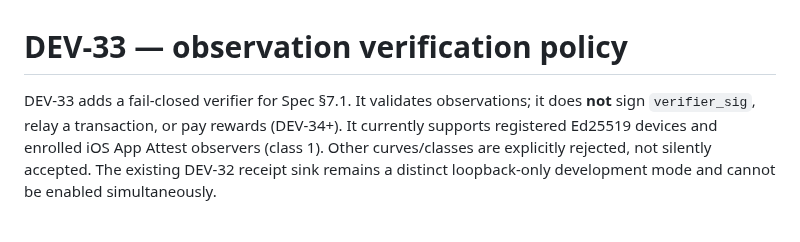
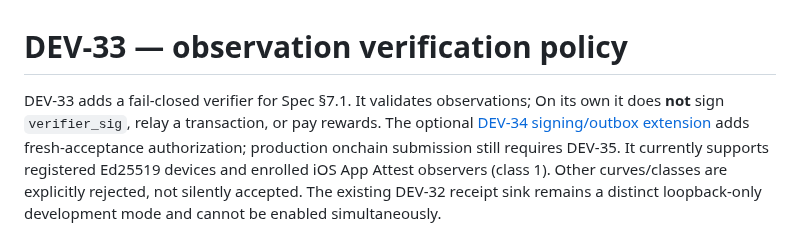
Before and after one commit to Pathnod/pathnod, a Markdown page: docs/dev33-observation-policy.md, the part around the change. Drawn GitHub-style.

Commit message:
docs(observation): document DEV-34 relay and DEV-35 boundary

```diff
--- a/docs/dev33-observation-policy.md
+++ b/docs/dev33-observation-policy.md
@@ -1,7 +1,9 @@
 # DEV-33 — observation verification policy
 
 DEV-33 adds a fail-closed verifier for Spec §7.1. It validates observations;
-it does **not** sign `verifier_sig`, relay a transaction, or pay rewards (DEV-34+).
+On its own it does **not** sign `verifier_sig`, relay a transaction, or pay rewards.
+The optional [DEV-34 signing/outbox extension](dev34-verifier-signature-relayer.md)
+adds fresh-acceptance authorization; production onchain submission still requires DEV-35.
 It currently supports registered Ed25519 devices and enrolled iOS App Attest
 observers (class 1). Other curves/classes are explicitly rejected, not silently
 accepted. The existing DEV-32 receipt sink remains a distinct loopback-only
```
Also changed, not shown: docs/dev34-verifier-signature-relayer.md (added, +127 -0 lines).
